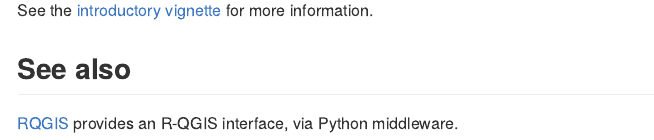
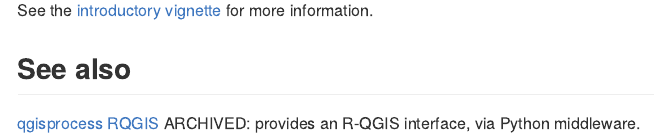
Before and after one commit to SCAR/quantarcticR, an R Markdown document (README.Rmd): the page in a window 1100 px wide, from 1220 px down. Rendered offline with R 4.5, knitr and Pandoc, with nearby package versions; some code elsewhere in the file could not run offline; badge pictures from the web are left out.

Commit message:
Update README.Rmd, link to qgisprocess

```diff
--- a/README.Rmd
+++ b/README.Rmd
@@ -65,4 +65,5 @@
 
 ## See also
 
-[RQGIS](https://cran.r-project.org/package=RQGIS) provides an R-QGIS interface, via Python middleware.
+[qgisprocess](https://CRAN.R-project.org/package=qgisprocess)
+[RQGIS](https://github.com/r-spatial/RQGIS) ARCHIVED: provides an R-QGIS interface, via Python middleware.
```
